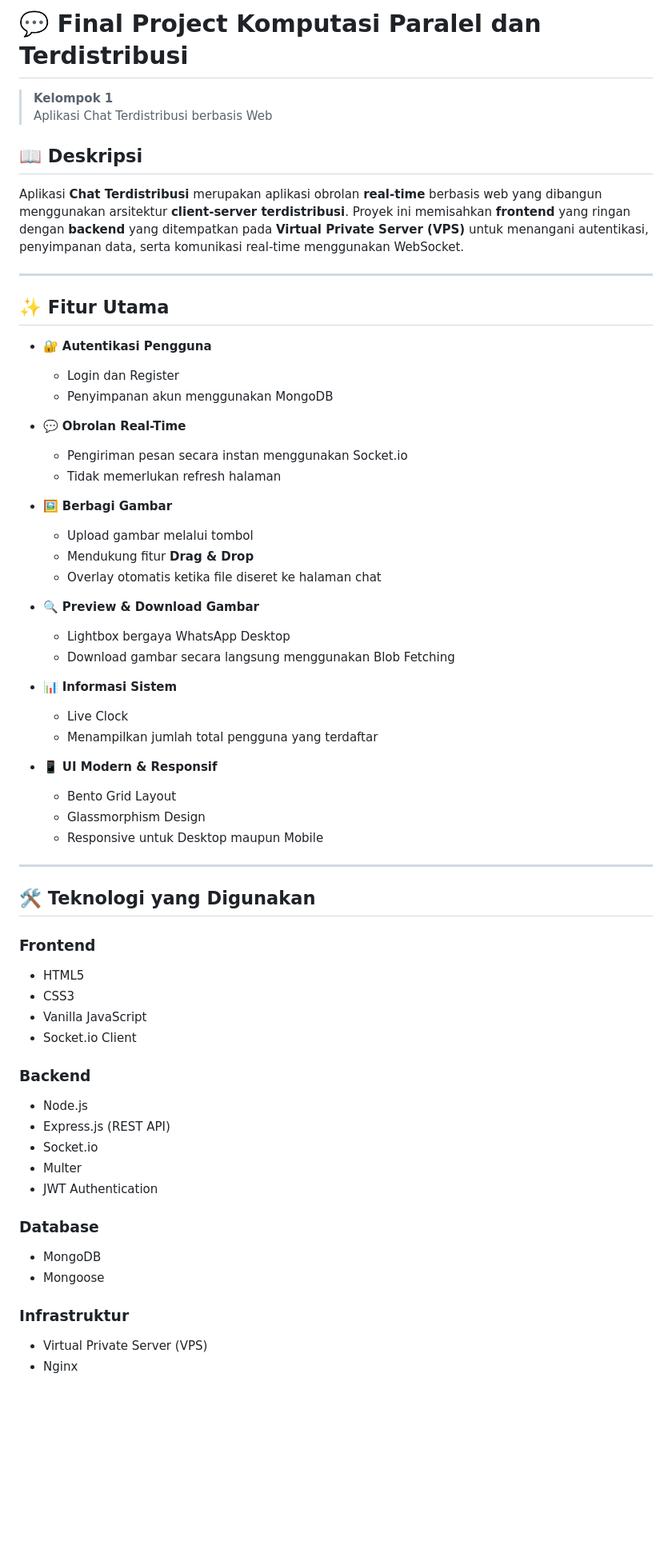
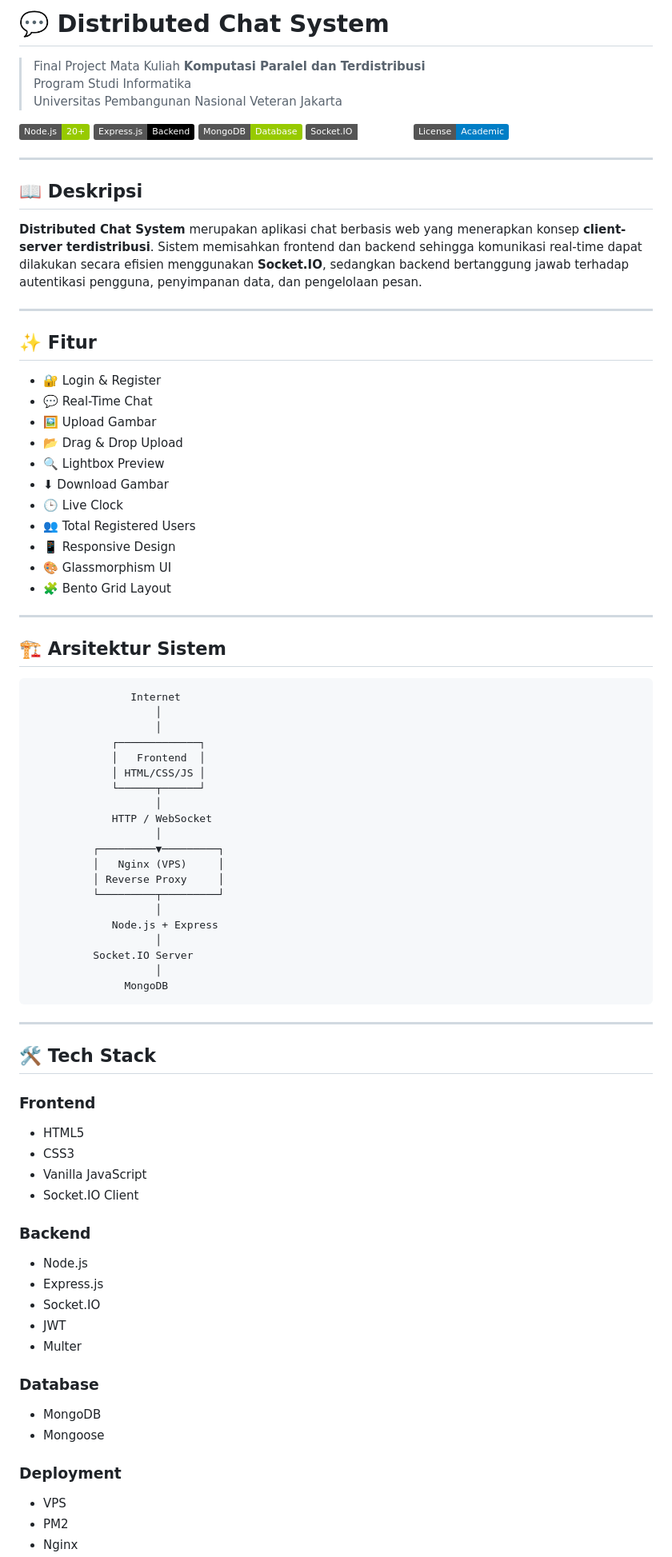
Before and after one commit to adnanz19/distributed-chat-system, a Markdown page: README.md, the part around one of its changes. Shown at 80% size. Drawn GitHub-style; badges without logos; blank space fills up the shorter version.

Commit message:
Revise README for Distributed Chat System
Updated project title, description, features, and tech stack in README.

````diff
--- a/README.md
+++ b/README.md
@@ -1,67 +1,90 @@
-# 💬 Final Project Komputasi Paralel dan Terdistribusi
+# 💬 Distributed Chat System
 
-> **Kelompok 1**
-> Aplikasi Chat Terdistribusi berbasis Web
+> Final Project Mata Kuliah **Komputasi Paralel dan Terdistribusi**
+> Program Studi Informatika
+> Universitas Pembangunan Nasional Veteran Jakarta
+
+![Node.js](https://img.shields.io/badge/Node.js-20+-green)
+![Express](https://img.shields.io/badge/Express.js-Backend-black)
+![MongoDB](https://img.shields.io/badge/MongoDB-Database-green)
+![Socket.IO](https://img.shields.io/badge/Socket.IO-Real--Time-white)
+![License](https://img.shields.io/badge/License-Academic-blue)
+
+---
 
 ## 📖 Deskripsi
 
-Aplikasi **Chat Terdistribusi** merupakan aplikasi obrolan **real-time** berbasis web yang dibangun menggunakan arsitektur **client-server terdistribusi**. Proyek ini memisahkan **frontend** yang ringan dengan **backend** yang ditempatkan pada **Virtual Private Server (VPS)** untuk menangani autentikasi, penyimpanan data, serta komunikasi real-time menggunakan WebSocket.
+**Distributed Chat System** merupakan aplikasi chat berbasis web yang menerapkan konsep **client-server terdistribusi**. Sistem memisahkan frontend dan backend sehingga komunikasi real-time dapat dilakukan secara efisien menggunakan **Socket.IO**, sedangkan backend bertanggung jawab terhadap autentikasi pengguna, penyimpanan data, dan pengelolaan pesan.
 
 ---
 
-## ✨ Fitur Utama
+## ✨ Fitur
 
-- 🔐 **Autentikasi Pengguna**
-  - Login dan Register
-  - Penyimpanan akun menggunakan MongoDB
-
-- 💬 **Obrolan Real-Time**
-  - Pengiriman pesan secara instan menggunakan Socket.io
-  - Tidak memerlukan refresh halaman
-
-- 🖼️ **Berbagi Gambar**
-  - Upload gambar melalui tombol
-  - Mendukung fitur **Drag & Drop**
-  - Overlay otomatis ketika file diseret ke halaman chat
-
-- 🔍 **Preview & Download Gambar**
-  - Lightbox bergaya WhatsApp Desktop
-  - Download gambar secara langsung menggunakan Blob Fetching
-
-- 📊 **Informasi Sistem**
-  - Live Clock
-  - Menampilkan jumlah total pengguna yang terdaftar
-
-- 📱 **UI Modern & Responsif**
-  - Bento Grid Layout
-  - Glassmorphism Design
-  - Responsive untuk Desktop maupun Mobile
+- 🔐 Login & Register
+- 💬 Real-Time Chat
+- 🖼 Upload Gambar
+- 📂 Drag & Drop Upload
+- 🔍 Lightbox Preview
+- ⬇ Download Gambar
+- 🕒 Live Clock
+- 👥 Total Registered Users
+- 📱 Responsive Design
+- 🎨 Glassmorphism UI
+- 🧩 Bento Grid Layout
 
 ---
 
-## 🛠️ Teknologi yang Digunakan
+## 🏗 Arsitektur Sistem
+
+```
+                Internet
+                    │
+                    │
+             ┌─────────────┐
+             │   Frontend  │
+             │ HTML/CSS/JS │
+             └──────┬──────┘
+                    │
+             HTTP / WebSocket
+                    │
+          ┌─────────▼─────────┐
+          │   Nginx (VPS)     │
+          │ Reverse Proxy     │
+          └─────────┬─────────┘
+                    │
+             Node.js + Express
+                    │
+          Socket.IO Server
+                    │
+               MongoDB
+```
+
+---
+
+## 🛠 Tech Stack
 
 ### Frontend
 
 - HTML5
 - CSS3
 - Vanilla JavaScript
-- Socket.io Client
+- Socket.IO Client
 
 ### Backend
 
 - Node.js
-- Express.js (REST API)
-- Socket.io
+- Express.js
+- Socket.IO
+- JWT
 - Multer
-- JWT Authentication
 
 ### Database
 
 - MongoDB
 - Mongoose
 
-### Infrastruktur
+### Deployment
 
-- Virtual Private Server (VPS)
+- VPS
+- PM2
 - Nginx
````
Also changed, not shown: other parts of README.md (+48 -64 lines).
